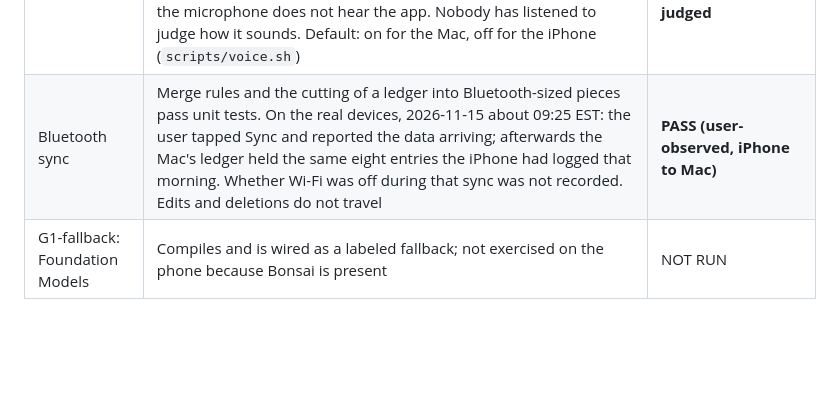
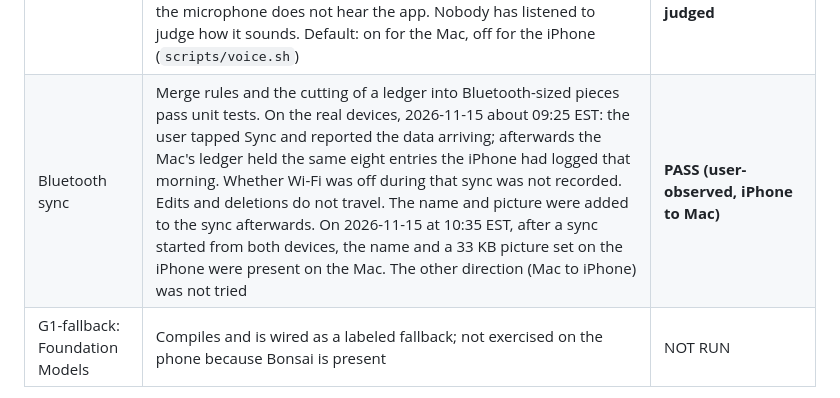
Before and after one commit to MikiA30/yap-later, a Markdown page: docs/FEASIBILITY.md, the part around the change. Drawn GitHub-style; blank space fills up the shorter version.

```diff
--- a/docs/FEASIBILITY.md
+++ b/docs/FEASIBILITY.md
@@ -13,7 +13,7 @@ Each row is something the app has to do on real hardware, the evidence for it, a
 | Ramble | Four test rambles (9 parts) run through Bonsai 2 4B on the iPhone via the debug probe: every part read correctly. Not yet tried with a live voice | **PASS on device (typed probe); live voice NOT RUN** |
 | Mac, Wi-Fi off | Native macOS build of the same app (ad hoc signed, llama.cpp macOS slice, WhisperKit), 2026-11-15 08:28 EST: Bonsai 2 4B 23/23 on the built-in eval, median 558 ms, load 4.4 s; WhisperKit synthetic speech test correct. Repeated at 08:31 with all network access denied to the app's process (`sandbox-exec` with `deny network*`): eval 23/23, median 563 ms, speech test correct. Not yet done: a live microphone yap in the window, and a run with the Mac's Wi-Fi switched off Update 09:25 EST: the user ran the Mac app with Wi-Fi off by voice and reported that it works | **PASS (model and speech measured; live Wi-Fi-off run user-observed)** |
 | Argmax voice | TTSKit 1.1.1 with Qwen3-TTS 0.6B. Mac, 2026-11-15 08:38 EST: loads in about 2 s with network access denied; first audio 0.2 to 0.5 s. iPhone 17 Pro, 08:58 EST: first load took several minutes (one-time model preparation), later loads about 20 s; first audio 0.3 to 0.6 s; a 1 s question took 3.7 to 4.5 s in total, slower than real time; interrupting it at 1.5 s and recording for 4 s transcribed nothing, so the microphone does not hear the app. Nobody has listened to judge how it sounds. Default: on for the Mac, off for the iPhone (`scripts/voice.sh`) | **PASS on Mac and iPhone (timing and interruption); sound quality not judged** |
-| Bluetooth sync | Merge rules and the cutting of a ledger into Bluetooth-sized pieces pass unit tests. On the real devices, 2026-11-15 about 09:25 EST: the user tapped Sync and reported the data arriving; afterwards the Mac's ledger held the same eight entries the iPhone had logged that morning. Whether Wi-Fi was off during that sync was not recorded. Edits and deletions do not travel | **PASS (user-observed, iPhone to Mac)** |
+| Bluetooth sync | Merge rules and the cutting of a ledger into Bluetooth-sized pieces pass unit tests. On the real devices, 2026-11-15 about 09:25 EST: the user tapped Sync and reported the data arriving; afterwards the Mac's ledger held the same eight entries the iPhone had logged that morning. Whether Wi-Fi was off during that sync was not recorded. Edits and deletions do not travel. The name and picture were added to the sync afterwards. On 2026-11-15 at 10:35 EST, after a sync started from both devices, the name and a 33 KB picture set on the iPhone were present on the Mac. The other direction (Mac to iPhone) was not tried | **PASS (user-observed, iPhone to Mac)** |
 | G1-fallback: Foundation Models | Compiles and is wired as a labeled fallback; not exercised on the phone because Bonsai is present | NOT RUN |
 
 Findings worth keeping:
```
Also changed, not shown: README.md (+7 -7 lines), docs/images/hero.png.
